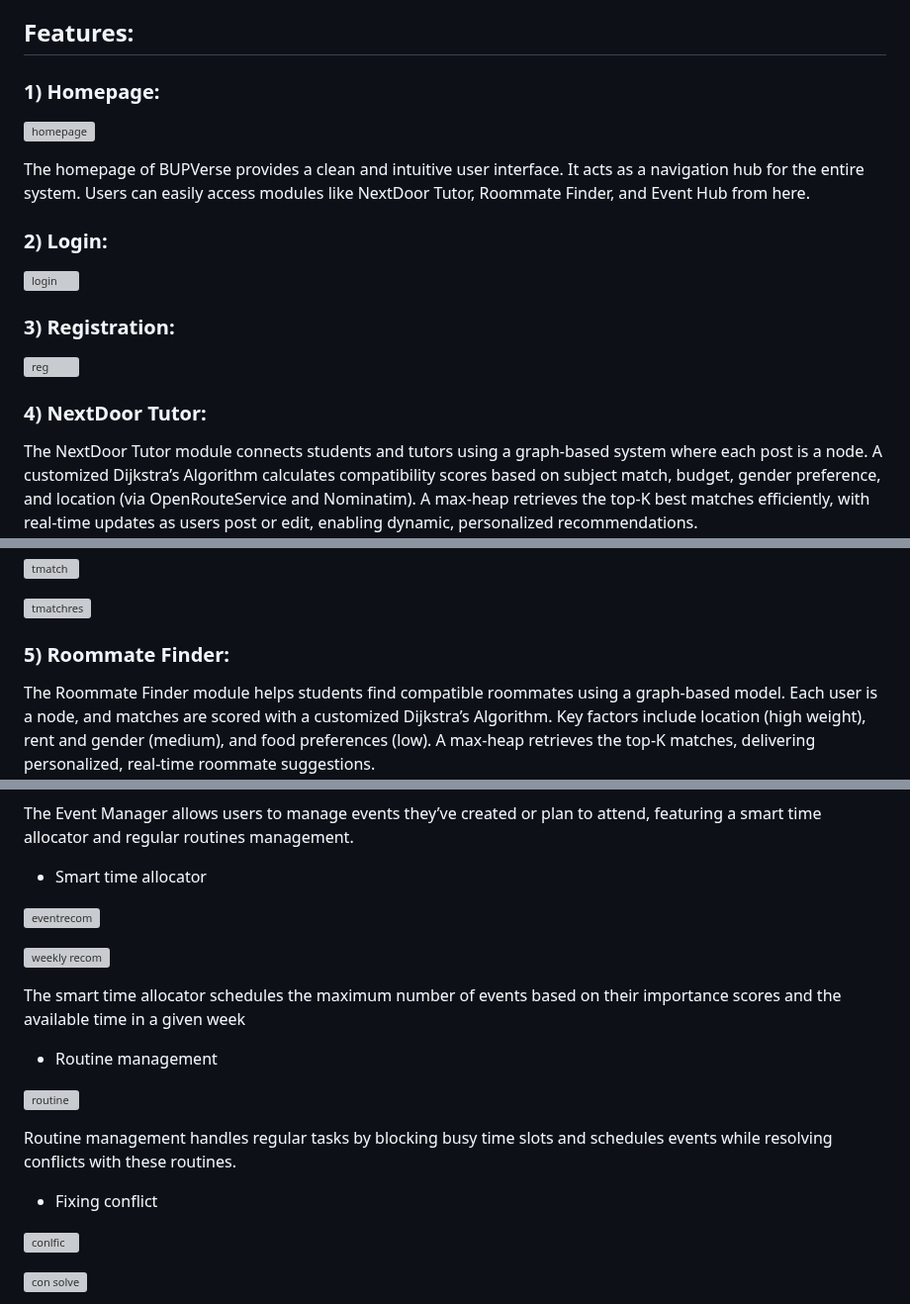
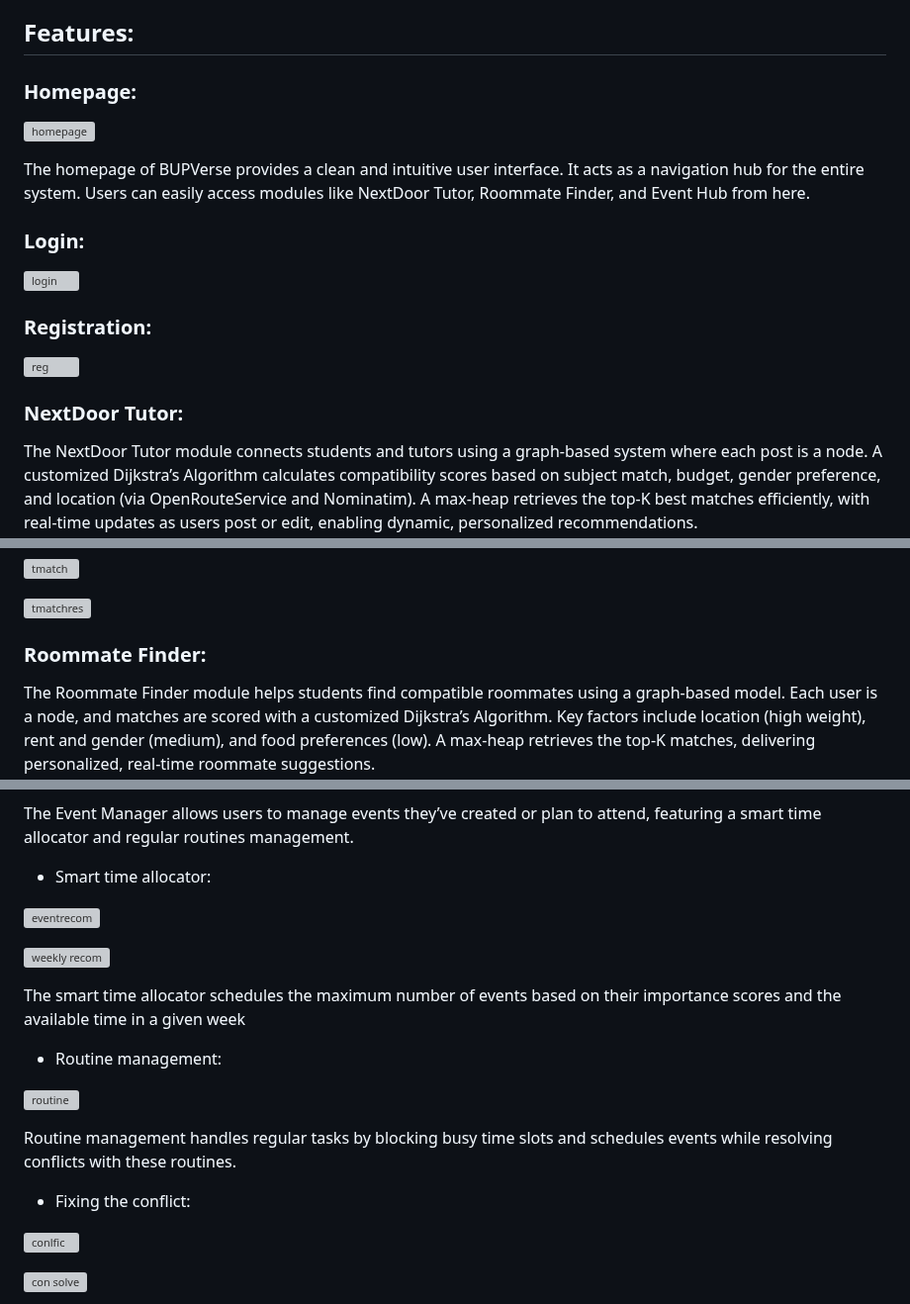
Before and after one commit to Afsana2020/bupverse-campus-connect-manager, a Markdown page: README.md, 3 parts joined by grey strips. Shown at 99% size. GitHub-like rendering; grey boxes are pictures that could not be loaded.

```diff
--- a/README.md
+++ b/README.md
@@ -14,25 +14,25 @@ These modules are implemented using Dijkstra’s Algorithm, Segment Tree, Interv
 
 ## Features:
 
-### 1) Homepage:
+### Homepage:
 
 ![homepage](https://github.com/user-attachments/assets/267495db-0fd4-4b90-b5c7-796f889adf8c)
 
 
 The homepage of BUPVerse provides a clean and intuitive user interface. It acts as a navigation hub for the entire system. Users can easily access modules like NextDoor Tutor, Roommate Finder, and Event Hub from here.
 
-### 2) Login:
+### Login:
 
 ![login](https://github.com/user-attachments/assets/d89eabb5-31a6-4595-8263-64437421ecd4)
 
 
-### 3) Registration:
+###  Registration:
 
 ![reg](https://github.com/user-attachments/assets/63d08148-dc72-4a8d-b04a-b1f9744f709a)
 
 
 
-### 4) NextDoor Tutor:
+### NextDoor Tutor:
 The NextDoor Tutor module connects students and tutors using a graph-based system where each post is a node. A customized Dijkstra’s Algorithm calculates compatibility scores based on subject match, budget, gender preference, and location (via OpenRouteService and Nominatim). A max-heap retrieves the top-K best matches efficiently, with real-time updates as users post or edit, enabling dynamic, personalized recommendations.
 
 
@@ -50,7 +50,7 @@ The NextDoor Tutor module connects students and tutors using a graph-based syste
 
 
 
-### 5) Roommate Finder:
+### Roommate Finder:
 
 The Roommate Finder module helps students find compatible roommates using a graph-based model. Each user is a node, and matches are scored with a customized Dijkstra’s Algorithm. Key factors include location (high weight), rent and gender (medium), and food preferences (low). A max-heap retrieves the top-K matches, delivering personalized, real-time roommate suggestions.
 
@@ -92,7 +97,7 @@ If the user is logged in, the list displays a personalized list of events—high
 
 The Event Manager allows users to manage events they’ve created or plan to attend, featuring a smart time allocator and regular routines management.
 
-- Smart time allocator
+- Smart time allocator:
 
 ![eventrecom](https://github.com/user-attachments/assets/4315e291-2f9a-4a81-b118-0fe7734cfa84)
 
@@ -102,14 +107,14 @@ The Event Manager allows users to manage events they’ve created or plan to att
 
 The smart time allocator schedules the maximum number of events based on their importance scores and the available time in a given week
 
-- Routine management
+- Routine management:
 
 ![routine](https://github.com/user-attachments/assets/dafe63ef-01d9-4e3d-974b-358d596b1863)
 
 
 Routine management handles regular tasks by blocking busy time slots and schedules events while resolving conflicts with these routines.
 
-- Fixing conflict
+- Fixing the conflict:
 
 ![conlfic](https://github.com/user-attachments/assets/0e1afff2-4ccd-4192-8f13-fbe249019fd2)
 
```
Also changed, not shown: other parts of README.md (+7 -2 lines).
